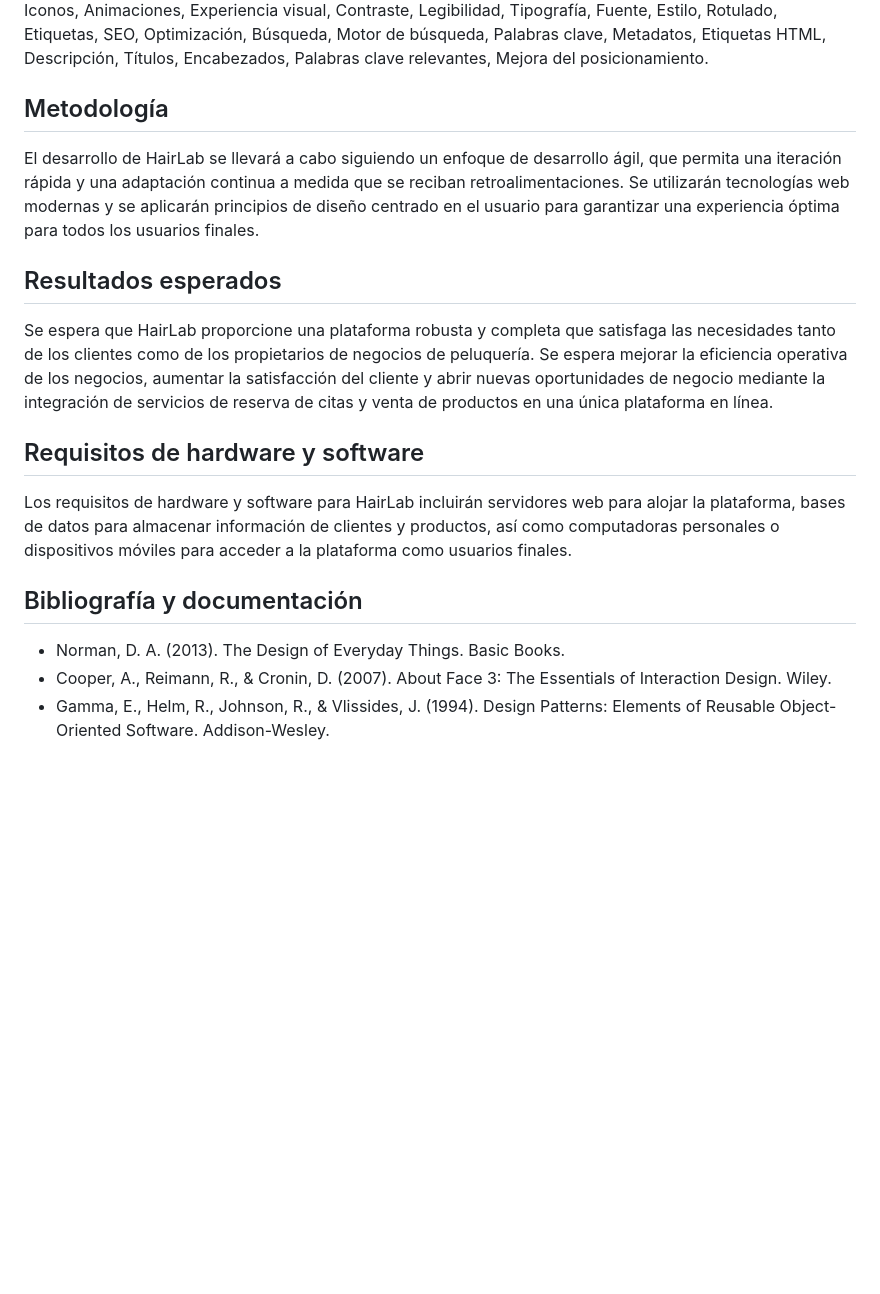
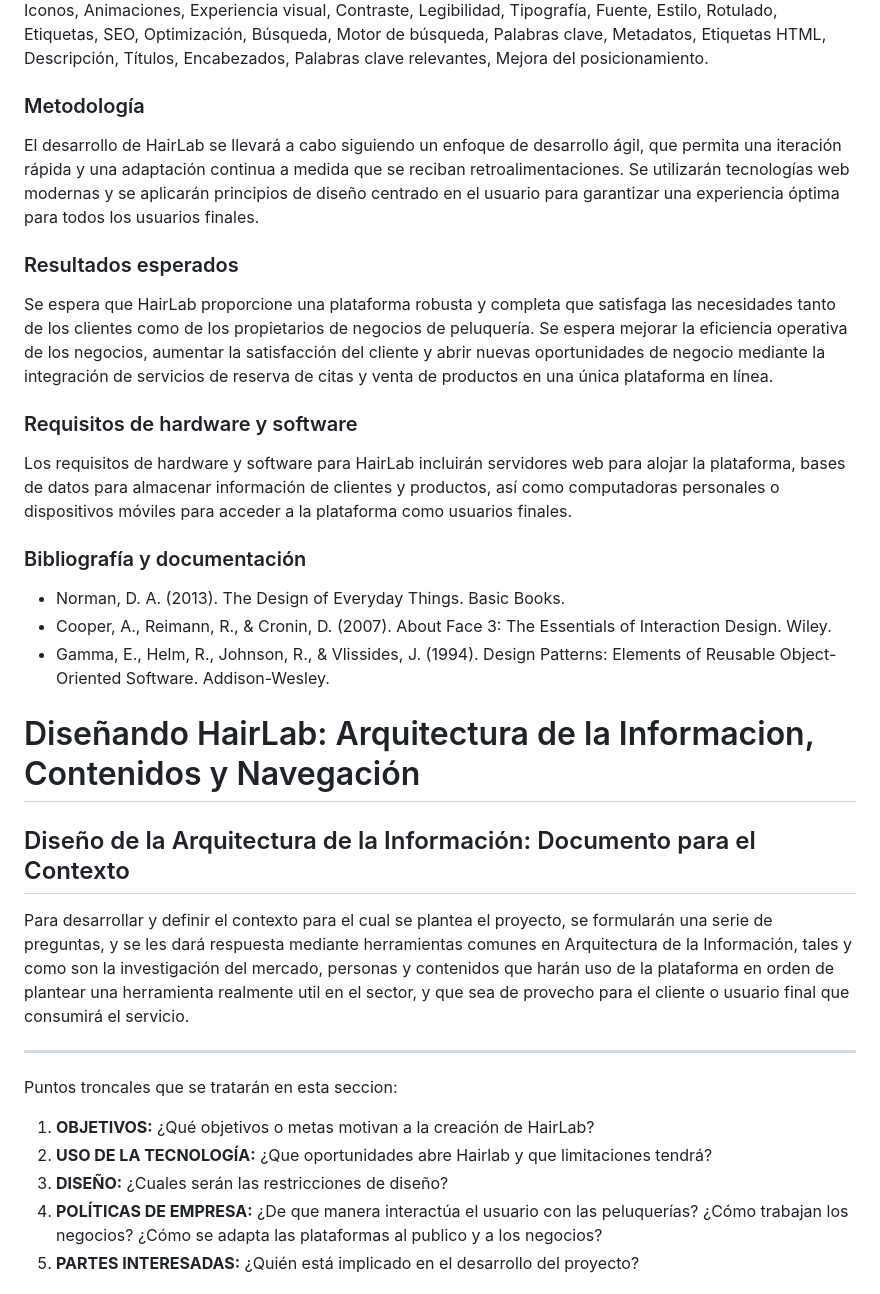
Before and after one commit to jtg00026/SIWEB2024_HairLab_JesusToralGarcia, a Markdown page: README.md, the part around the change printed below. GitHub-like rendering; blank space fills up the shorter version.

Commit message:
Avances diseño 1.0

```diff
--- a/README.md
+++ b/README.md
@@ -263,15 +216,30 @@ El propósito de HairLab es mejorar la gestión y la experiencia del cliente par
 Peluquería, Barbería, Belleza, Corte de pelo, Reservas, Citas, Servicios de belleza, Productos de belleza, Estilismo, Moda capilar, Peinados, Tendencias, Maquillaje, Estética, Barbero, Estilista, Cliente, Experiencia, Compra online, Catálogo, Promociones, Ofertas, Cliente satisfecho, Gestión de citas, Gestión de inventario, Herramientas de belleza, Tratamientos capilares, Coloración, Tinte, Mechas, Estilo personal, Salón de belleza, Spa, Bienestar, Autocuidado, Innovación, Tecnología, Plataforma web, Experiencia de usuario, Interacción, Información detallada, Educación, Wiki, Wiki de peluquería, Wiki de belleza, Consejos, Guía, Herramientas de gestión, Agenda, Control de almacén, Stock, Inventario, Compras, Comercio electrónico, Seguridad, Privacidad, Protección de datos, Política de cookies, Aviso legal, Derechos de autor, Opiniones de clientes, Testimonios, Valoraciones, Experiencias, Comentarios, Reseñas, Retroalimentación, Usabilidad, Accesibilidad, Diseño web, Estructura web, Navegación, Layout, Interfaz, Multimedia, Fotografías, Imágenes, Galería, Iconos, Animaciones, Experiencia visual, Contraste, Legibilidad, Tipografía, Fuente, Estilo, Rotulado, Etiquetas, SEO, Optimización, Búsqueda, Motor de búsqueda, Palabras clave, Metadatos, Etiquetas HTML, Descripción, Títulos, Encabezados, Palabras clave relevantes, Mejora del posicionamiento.
 
-## Metodología
+### Metodología
 El desarrollo de HairLab se llevará a cabo siguiendo un enfoque de desarrollo ágil, que permita una iteración rápida y una adaptación continua a medida que se reciban retroalimentaciones. Se utilizarán tecnologías web modernas y se aplicarán principios de diseño centrado en el usuario para garantizar una experiencia óptima para todos los usuarios finales.
 
-## Resultados esperados
+### Resultados esperados
 Se espera que HairLab proporcione una plataforma robusta y completa que satisfaga las necesidades tanto de los clientes como de los propietarios de negocios de peluquería. Se espera mejorar la eficiencia operativa de los negocios, aumentar la satisfacción del cliente y abrir nuevas oportunidades de negocio mediante la integración de servicios de reserva de citas y venta de productos en una única plataforma en línea.
 
-## Requisitos de hardware y software
+### Requisitos de hardware y software
 Los requisitos de hardware y software para HairLab incluirán servidores web para alojar la plataforma, bases de datos para almacenar información de clientes y productos, así como computadoras personales o dispositivos móviles para acceder a la plataforma como usuarios finales.
 
-## Bibliografía y documentación
+### Bibliografía y documentación
 - Norman, D. A. (2013). The Design of Everyday Things. Basic Books.
 - Cooper, A., Reimann, R., & Cronin, D. (2007). About Face 3: The Essentials of Interaction Design. Wiley.
 - Gamma, E., Helm, R., Johnson, R., & Vlissides, J. (1994). Design Patterns: Elements of Reusable Object-Oriented Software. Addison-Wesley.
+
+# Diseñando HairLab: Arquitectura de la Informacion, Contenidos y Navegación
+## Diseño de la Arquitectura de la Información: Documento para el Contexto
+
+Para desarrollar y definir el contexto para el cual se plantea el proyecto, se formularán una serie de preguntas, y se les dará respuesta mediante herramientas comunes en Arquitectura de la Información, tales y como son la investigación del mercado, personas y contenidos que harán uso de la plataforma en orden de plantear una herramienta realmente util en el sector, y que sea de provecho para el cliente o usuario final que consumirá el servicio.
+
+---
+Puntos troncales que se tratarán en esta seccion:
+
+1) **OBJETIVOS:** ¿Qué objetivos o metas motivan a la creación de HairLab?
+2) **USO DE LA TECNOLOGÍA:** ¿Que oportunidades abre Hairlab y que limitaciones tendrá?
+3) **DISEÑO:** ¿Cuales serán las restricciones de diseño?
+4) **POLÍTICAS DE EMPRESA:** ¿De que manera interactúa el usuario con las peluquerías? ¿Cómo trabajan los negocios? ¿Cómo se adapta las plataformas al publico y a los negocios?
+5) **PARTES INTERESADAS:** ¿Quién está implicado en el desarrollo del proyecto?
+
```
Also changed, not shown: other parts of README.md (+40 -58 lines).
